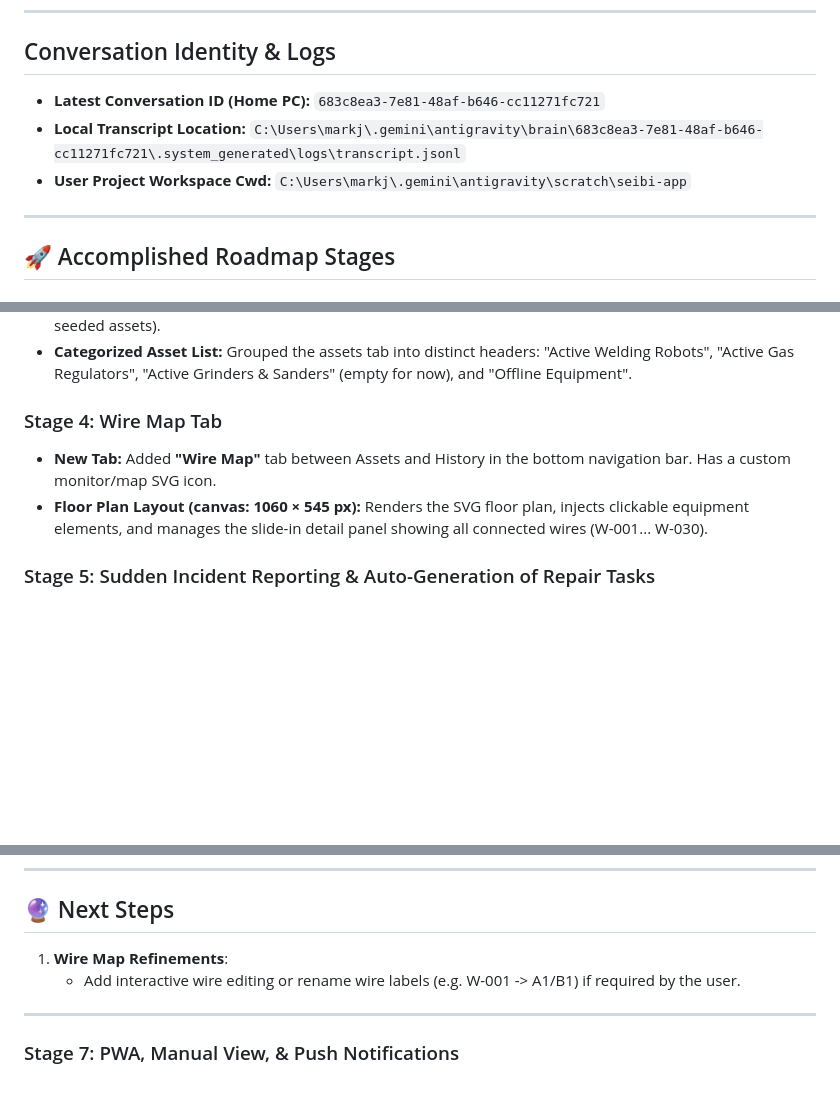
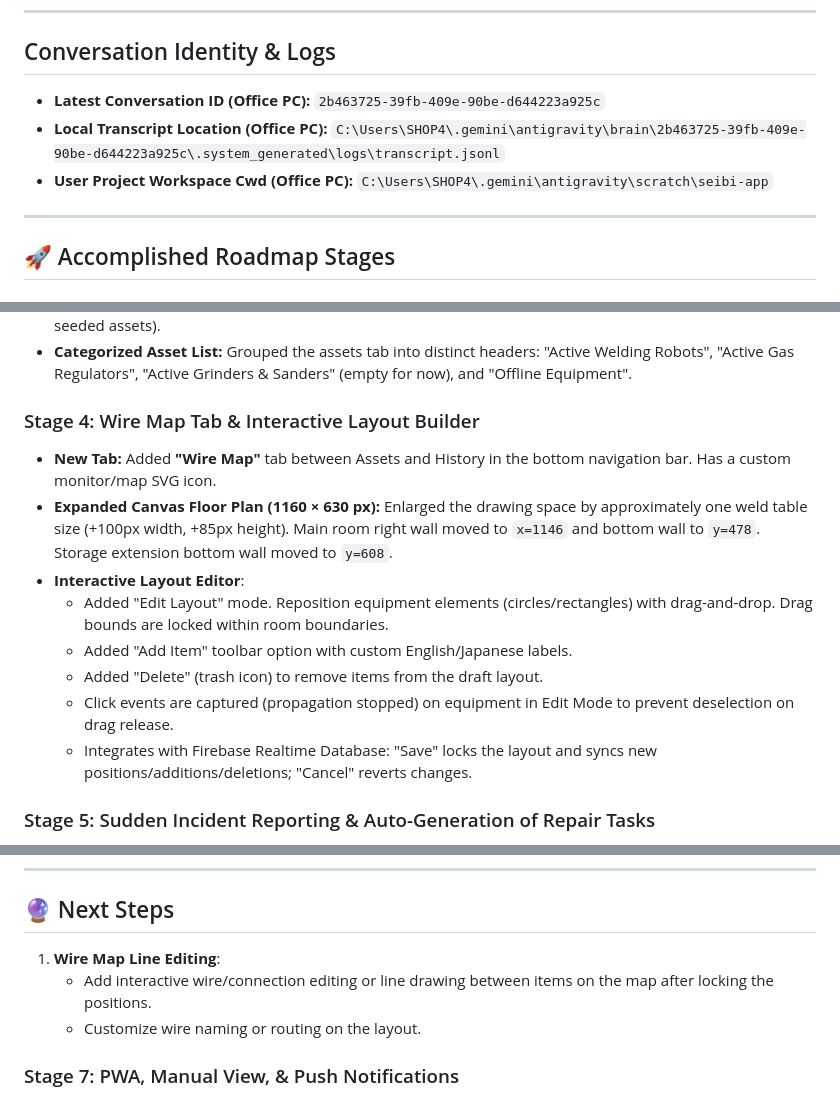
Before and after one commit to markjosephdsgatdula-dotcom/seibi-app, a Markdown page: CONVERSATION_CONTEXT.md, 3 parts joined by grey strips. Drawn GitHub-style; blank space fills up the shorter version.

```diff
--- a/CONVERSATION_CONTEXT.md
+++ b/CONVERSATION_CONTEXT.md
@@ -5,9 +5,9 @@ This file serves as a handoff context document for the next Antigravity AI codin
 ---
 
 ## Conversation Identity & Logs
-* **Latest Conversation ID (Home PC):** `683c8ea3-7e81-48af-b646-cc11271fc721`
-* **Local Transcript Location:** `C:\Users\markj\.gemini\antigravity\brain\683c8ea3-7e81-48af-b646-cc11271fc721\.system_generated\logs\transcript.jsonl`
-* **User Project Workspace Cwd:** `C:\Users\markj\.gemini\antigravity\scratch\seibi-app`
+* **Latest Conversation ID (Office PC):** `2b463725-39fb-409e-90be-d644223a925c`
+* **Local Transcript Location (Office PC):** `C:\Users\SHOP4\.gemini\antigravity\brain\2b463725-39fb-409e-90be-d644223a925c\.system_generated\logs\transcript.jsonl`
+* **User Project Workspace Cwd (Office PC):** `C:\Users\SHOP4\.gemini\antigravity\scratch\seibi-app`
 
 ---
 
@@ -25,9 +25,15 @@ This file serves as a handoff context document for the next Antigravity AI codin
 * **Grinder & Sander Templates:** Defined checklist templates for Hand Grinder, Belt Grinder, and Mini Sander in the template registry. (Their definitions remain in the code, but they are not pre-populated as default seeded assets).
 * **Categorized Asset List:** Grouped the assets tab into distinct headers: "Active Welding Robots", "Active Gas Regulators", "Active Grinders & Sanders" (empty for now), and "Offline Equipment".
 
-### Stage 4: Wire Map Tab
+### Stage 4: Wire Map Tab & Interactive Layout Builder
 * **New Tab:** Added **"Wire Map"** tab between Assets and History in the bottom navigation bar. Has a custom monitor/map SVG icon.
-* **Floor Plan Layout (canvas: 1060 × 545 px):** Renders the SVG floor plan, injects clickable equipment elements, and manages the slide-in detail panel showing all connected wires (W-001... W-030).
+* **Expanded Canvas Floor Plan (1160 × 630 px):** Enlarged the drawing space by approximately one weld table size (+100px width, +85px height). Main room right wall moved to `x=1146` and bottom wall to `y=478`. Storage extension bottom wall moved to `y=608`.
+* **Interactive Layout Editor**:
+  * Added "Edit Layout" mode. Reposition equipment elements (circles/rectangles) with drag-and-drop. Drag bounds are locked within room boundaries.
+  * Added "Add Item" toolbar option with custom English/Japanese labels.
+  * Added "Delete" (trash icon) to remove items from the draft layout.
+  * Click events are captured (propagation stopped) on equipment in Edit Mode to prevent deselection on drag release.
+  * Integrates with Firebase Realtime Database: "Save" locks the layout and syncs new positions/additions/deletions; "Cancel" reverts changes.
 
 ### Stage 5: Sudden Incident Reporting & Auto-Generation of Repair Tasks
 * **Dedicated Logging Flow:** Added a prominent "Report Incident" modal button in the Notice Board toolbar and directly on each asset card in the Assets tab. Supports custom machine input.
@@ -69,10 +75,9 @@ This file serves as a handoff context document for the next Antigravity AI codin
 
 ## 🔮 Next Steps
 
-1. **Wire Map Refinements**:
-   * Add interactive wire editing or rename wire labels (e.g. W-001 -> A1/B1) if required by the user.
-
----
+1. **Wire Map Line Editing**:
+   * Add interactive wire/connection editing or line drawing between items on the map after locking the positions.
+   * Customize wire naming or routing on the layout.
 
 ### Stage 7: PWA, Manual View, & Push Notifications
 * **Manual View:** Added a dedicated PDF manual viewer tab in the main navigation.
```
